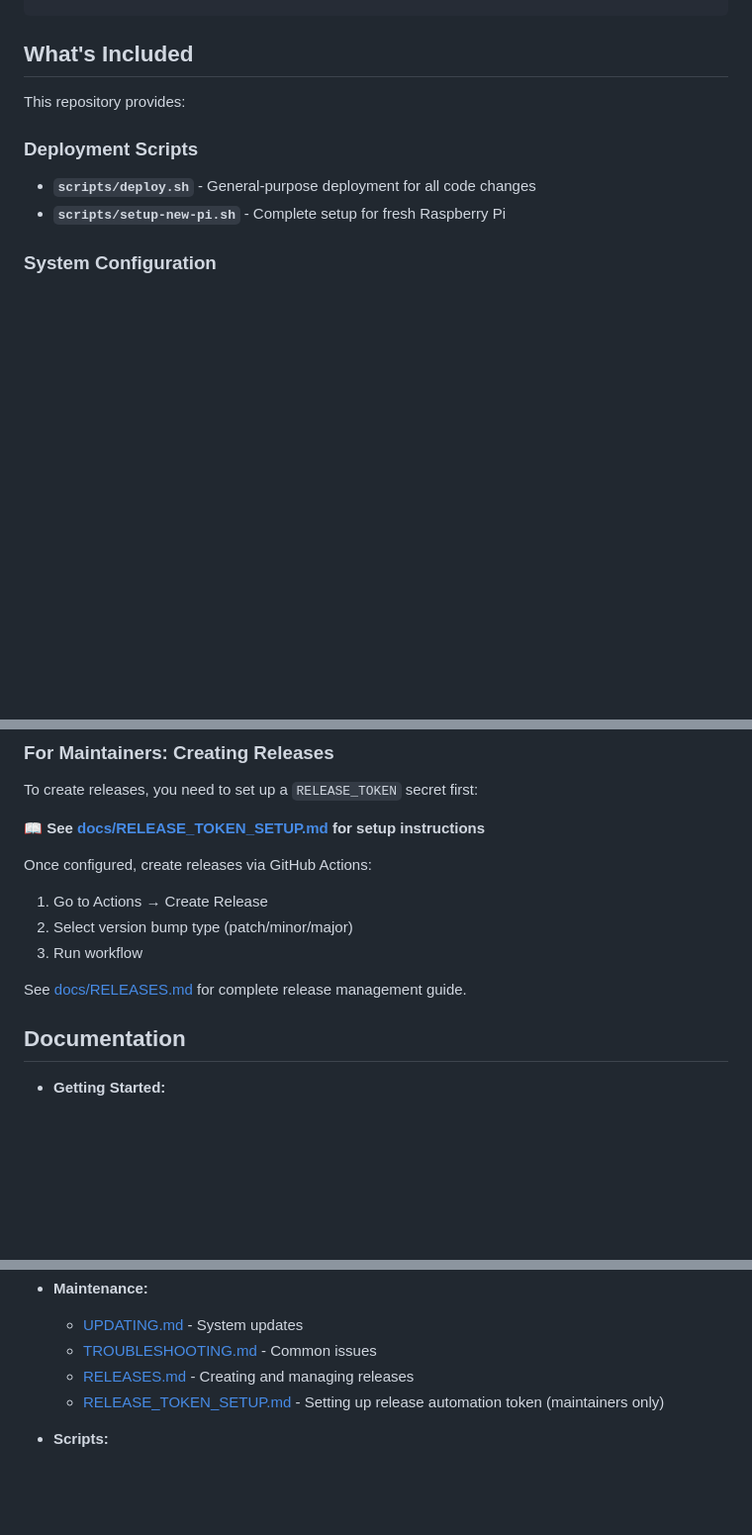
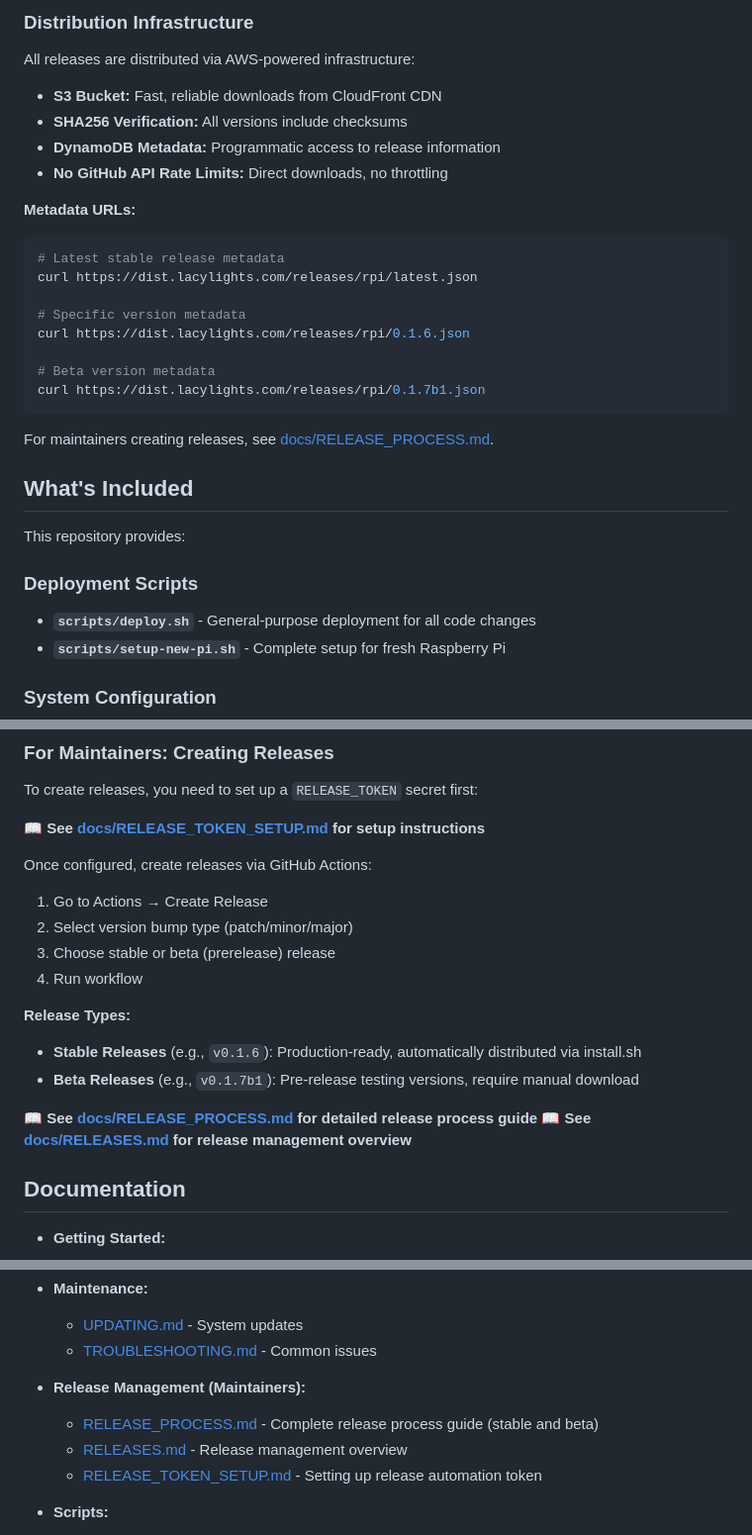
Before and after one commit to bbernstein/lacylights-rpi, a Markdown page: README.md, 3 parts joined by grey strips. Shown at 99% size. Drawn GitHub-style; blank space fills up the shorter version.

Commit message:
docs: add comprehensive release process documentation and update README
🤖 Generated with [Claude Code](https://claude.com/claude-code)

Co-Authored-By: Claude <noreply@anthropic.com>

````diff
--- a/README.md
+++ b/README.md
@@ -201,3 +274,25 @@ cd lacylights-rpi
+### Distribution Infrastructure
+
+All releases are distributed via AWS-powered infrastructure:
+
+- **S3 Bucket:** Fast, reliable downloads from CloudFront CDN
+- **SHA256 Verification:** All versions include checksums
+- **DynamoDB Metadata:** Programmatic access to release information
+- **No GitHub API Rate Limits:** Direct downloads, no throttling
+
+**Metadata URLs:**
+```bash
+# Latest stable release metadata
+curl https://dist.lacylights.com/releases/rpi/latest.json
+
+# Specific version metadata
+curl https://dist.lacylights.com/releases/rpi/0.1.6.json
+
+# Beta version metadata
+curl https://dist.lacylights.com/releases/rpi/0.1.7b1.json
+```
+
+For maintainers creating releases, see [docs/RELEASE_PROCESS.md](docs/RELEASE_PROCESS.md).
 
 ## What's Included
 
@@ -625,9 +720,15 @@ To create releases, you need to set up a `RELEASE_TOKEN` secret first:
 Once configured, create releases via GitHub Actions:
 1. Go to Actions → Create Release
 2. Select version bump type (patch/minor/major)
-3. Run workflow
+3. Choose stable or beta (prerelease) release
+4. Run workflow
 
-See [docs/RELEASES.md](docs/RELEASES.md) for complete release management guide.
+**Release Types:**
+- **Stable Releases** (e.g., `v0.1.6`): Production-ready, automatically distributed via install.sh
+- **Beta Releases** (e.g., `v0.1.7b1`): Pre-release testing versions, require manual download
+
+📖 **See [docs/RELEASE_PROCESS.md](docs/RELEASE_PROCESS.md) for detailed release process guide**
+📖 **See [docs/RELEASES.md](docs/RELEASES.md) for release management overview**
 
 ## Documentation
 
@@ -643,8 +744,11 @@ See [docs/RELEASES.md](docs/RELEASES.md) for complete release management guide.
 - **Maintenance:**
   - [UPDATING.md](docs/UPDATING.md) - System updates
   - [TROUBLESHOOTING.md](docs/TROUBLESHOOTING.md) - Common issues
-  - [RELEASES.md](docs/RELEASES.md) - Creating and managing releases
-  - [RELEASE_TOKEN_SETUP.md](docs/RELEASE_TOKEN_SETUP.md) - Setting up release automation token (maintainers only)
+
+- **Release Management (Maintainers):**
+  - [RELEASE_PROCESS.md](docs/RELEASE_PROCESS.md) - Complete release process guide (stable and beta)
+  - [RELEASES.md](docs/RELEASES.md) - Release management overview
+  - [RELEASE_TOKEN_SETUP.md](docs/RELEASE_TOKEN_SETUP.md) - Setting up release automation token
 
 - **Scripts:**
   - [scripts/deploy.sh](scripts/deploy.sh) - Deployment script
````
Also changed, not shown: other parts of README.md (+73 -0 lines), docs/RELEASE_PROCESS.md (added, +575 -0 lines).
